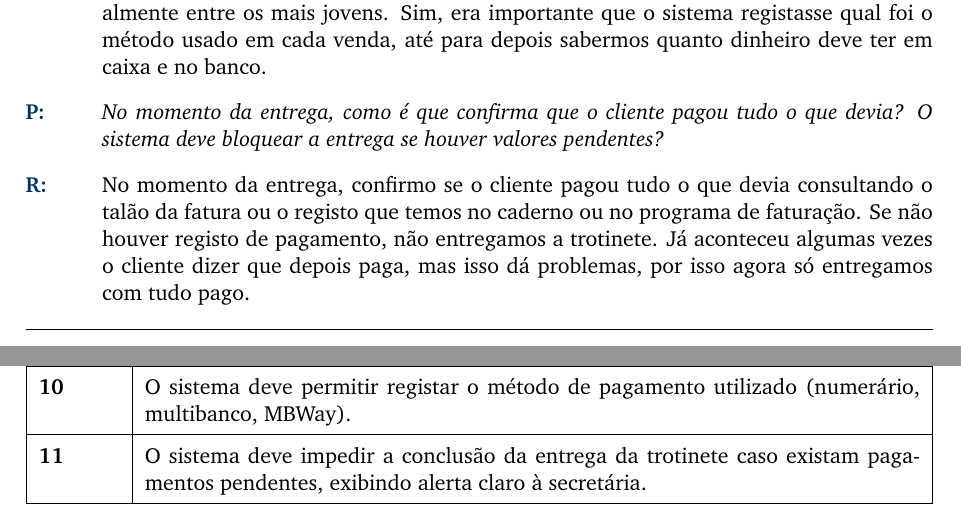
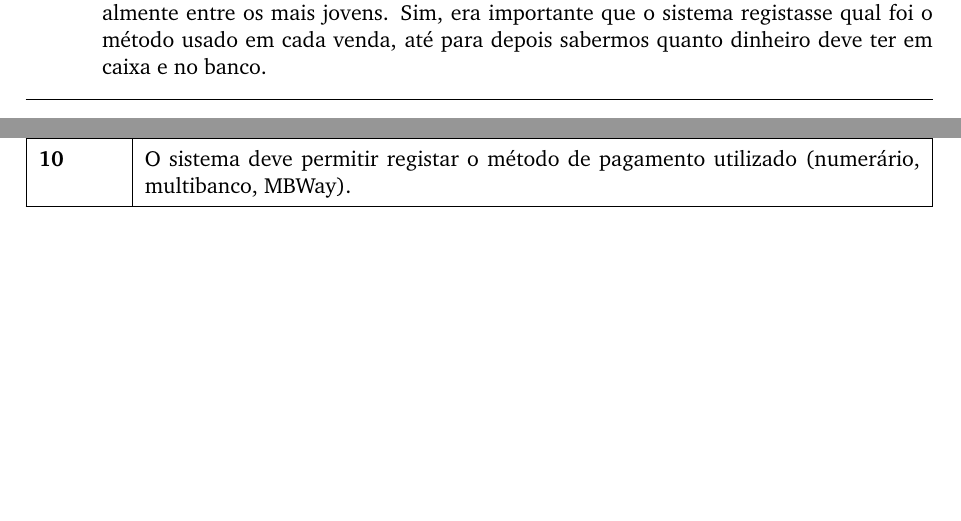
Before and after one commit to darteescar/LI4, a LaTeX document (requisitos/entrevista_secretaria.tex): two parts of pages 2 and 3 of 3, joined at a grey line, cut so that both start at the same text, the shorter picture padded with empty space. Compiled offline with pdfLaTeX.

Commit message:
secretaria

```diff
--- a/requisitos/entrevista_secretaria.tex
+++ b/requisitos/entrevista_secretaria.tex
@@ -104,9 +104,6 @@
 		\pergunta{Quais são as formas de pagamento que mais usa (numerário, multibanco, MBWay)?}
 		\resposta{As formas de pagamento mais usadas são numerário, multibanco e MBWay. Cada cliente tem a sua preferência, mas ultimamente o MBWay tem sido muito comum, especialmente entre os mais jovens. Sim, era importante que o sistema registasse qual foi o método usado em cada venda, até para depois sabermos quanto dinheiro deve ter em caixa e no banco.}
 
-		\pergunta{No momento da entrega, como é que confirma que o cliente pagou tudo o que devia? O sistema deve bloquear a entrega se houver valores pendentes?}
-		\resposta{No momento da entrega, confirmo se o cliente pagou tudo o que devia consultando o talão da fatura ou o registo que temos no caderno ou no programa de faturação. Se não houver registo de pagamento, não entregamos a trotinete. Já aconteceu algumas vezes o cliente dizer que depois paga, mas isso dá problemas, por isso agora só entregamos com tudo pago.}
-
 }
 	\end{transcription}
 
@@ -128,7 +125,6 @@
 			\textbf{8} &   O sistema deve calcular automaticamente o valor final da reparação com base nas reparações feitas, peças utilizadas e preços definidos pelo gerente. \\ \hline
 			\textbf{9} &  O sistema deve permitir registar que o cliente foi contactado para informar que a trotinete está pronta para levantamento. \\ \hline
 			\textbf{10} &  O sistema deve permitir registar o método de pagamento utilizado (numerário, multibanco, MBWay).  \\ \hline
-			\textbf{11} &  O sistema deve impedir a conclusão da entrega da trotinete caso existam pagamentos pendentes, exibindo alerta claro à secretária. \\ \hline
 		\end{tabularx}
 
 \end{document}
```
Also changed, not shown: requisitos/entrevista_mecanico.pdf, requisitos/entrevista_secretaria.pdf.
